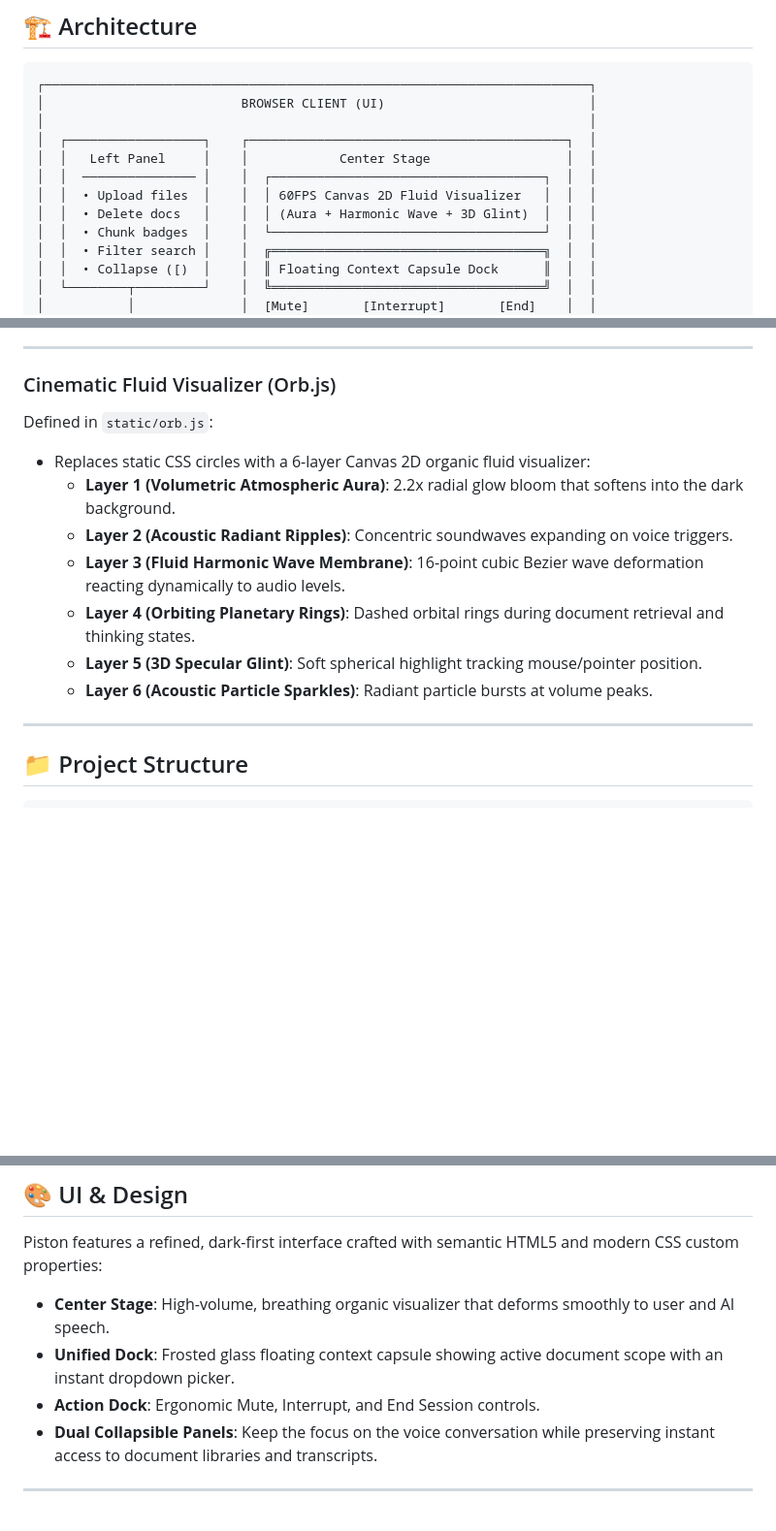
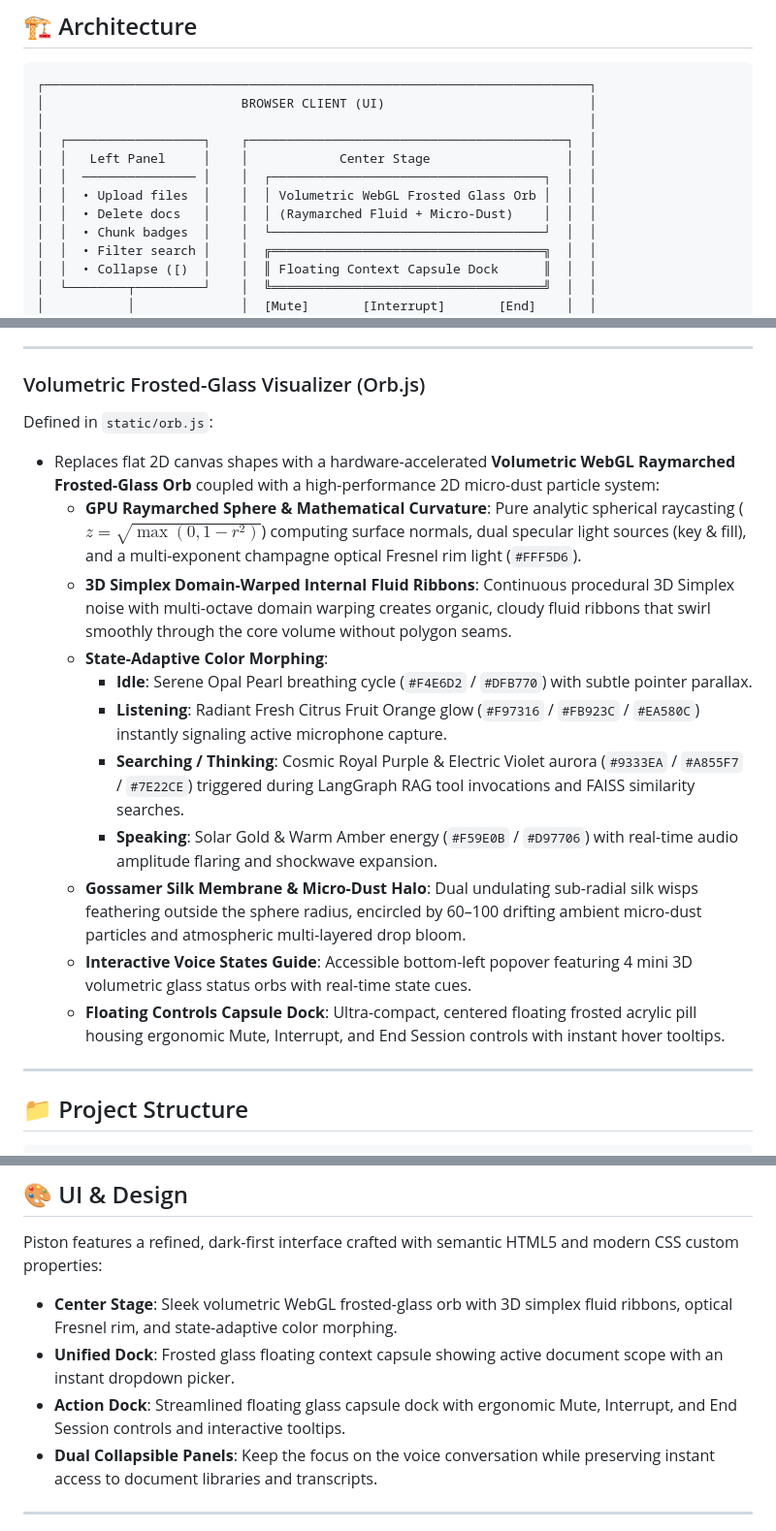
Before and after one commit to SuryaK999/Piston-VOICE-RAG, a Markdown page: README.md, 3 parts joined by grey strips. Shown at 97% size. Drawn GitHub-style; blank space fills up the shorter version.

Commit message:
docs: update README with volumetric WebGL orb architecture, voice states guide, and minimal controls

```diff
--- a/README.md
+++ b/README.md
@@ -106,8 +106,8 @@ It is designed for scenarios where speed and naturalness matter:
 │  ┌──────────────────┐    ┌──────────────────────────────────────────┐  │
 │  │   Left Panel     │    │            Center Stage                  │  │
 │  │  ─────────────── │    │  ┌────────────────────────────────────┐  │  │
-│  │  • Upload files  │    │  │ 60FPS Canvas 2D Fluid Visualizer   │  │  │
-│  │  • Delete docs   │    │  │ (Aura + Harmonic Wave + 3D Glint)  │  │  │
+│  │  • Upload files  │    │  │ Volumetric WebGL Frosted Glass Orb │  │  │
+│  │  • Delete docs   │    │  │ (Raymarched Fluid + Micro-Dust)    │  │  │
 │  │  • Chunk badges  │    │  └────────────────────────────────────┘  │  │
 │  │  • Filter search │    │  ╔════════════════════════════════════╗  │  │
 │  │  • Collapse ([)  │    │  ║ Floating Context Capsule Dock      ║  │  │
@@ -249,16 +249,20 @@ Defined in `static/db.js`:
 
 ---
 
-### Cinematic Fluid Visualizer (Orb.js)
+### Volumetric Frosted-Glass Visualizer (Orb.js)
 
 Defined in `static/orb.js`:
-* Replaces static CSS circles with a 6-layer Canvas 2D organic fluid visualizer:
-  * **Layer 1 (Volumetric Atmospheric Aura)**: 2.2x radial glow bloom that softens into the dark background.
-  * **Layer 2 (Acoustic Radiant Ripples)**: Concentric soundwaves expanding on voice triggers.
-  * **Layer 3 (Fluid Harmonic Wave Membrane)**: 16-point cubic Bezier wave deformation reacting dynamically to audio levels.
-  * **Layer 4 (Orbiting Planetary Rings)**: Dashed orbital rings during document retrieval and thinking states.
-  * **Layer 5 (3D Specular Glint)**: Soft spherical highlight tracking mouse/pointer position.
-  * **Layer 6 (Acoustic Particle Sparkles)**: Radiant particle bursts at volume peaks.
+* Replaces flat 2D canvas shapes with a hardware-accelerated **Volumetric WebGL Raymarched Frosted-Glass Orb** coupled with a high-performance 2D micro-dust particle system:
+  * **GPU Raymarched Sphere & Mathematical Curvature**: Pure analytic spherical raycasting ($z = \sqrt{\max(0, 1 - r^2)}$) computing surface normals, dual specular light sources (key & fill), and a multi-exponent champagne optical Fresnel rim light (`#FFF5D6`).
+  * **3D Simplex Domain-Warped Internal Fluid Ribbons**: Continuous procedural 3D Simplex noise with multi-octave domain warping creates organic, cloudy fluid ribbons that swirl smoothly through the core volume without polygon seams.
+  * **State-Adaptive Color Morphing**:
+    * **Idle**: Serene Opal Pearl breathing cycle (`#F4E6D2` / `#DFB770`) with subtle pointer parallax.
+    * **Listening**: Radiant Fresh Citrus Fruit Orange glow (`#F97316` / `#FB923C` / `#EA580C`) instantly signaling active microphone capture.
+    * **Searching / Thinking**: Cosmic Royal Purple & Electric Violet aurora (`#9333EA` / `#A855F7` / `#7E22CE`) triggered during LangGraph RAG tool invocations and FAISS similarity searches.
+    * **Speaking**: Solar Gold & Warm Amber energy (`#F59E0B` / `#D97706`) with real-time audio amplitude flaring and shockwave expansion.
+  * **Gossamer Silk Membrane & Micro-Dust Halo**: Dual undulating sub-radial silk wisps feathering outside the sphere radius, encircled by 60–100 drifting ambient micro-dust particles and atmospheric multi-layered drop bloom.
+  * **Interactive Voice States Guide**: Accessible bottom-left popover featuring 4 mini 3D volumetric glass status orbs with real-time state cues.
+  * **Floating Controls Capsule Dock**: Ultra-compact, centered floating frosted acrylic pill housing ergonomic Mute, Interrupt, and End Session controls with instant hover tooltips.
 
 ---
 
@@ -468,9 +472,9 @@ Piston's voice behavior is governed by 15 strict behavioral guidelines in `app/c
 ## 🎨 UI & Design
 
 Piston features a refined, dark-first interface crafted with semantic HTML5 and modern CSS custom properties:
-* **Center Stage**: High-volume, breathing organic visualizer that deforms smoothly to user and AI speech.
+* **Center Stage**: Sleek volumetric WebGL frosted-glass orb with 3D simplex fluid ribbons, optical Fresnel rim, and state-adaptive color morphing.
 * **Unified Dock**: Frosted glass floating context capsule showing active document scope with an instant dropdown picker.
-* **Action Dock**: Ergonomic Mute, Interrupt, and End Session controls.
+* **Action Dock**: Streamlined floating glass capsule dock with ergonomic Mute, Interrupt, and End Session controls and interactive tooltips.
 * **Dual Collapsible Panels**: Keep the focus on the voice conversation while preserving instant access to document libraries and transcripts.
 
 ---
```
Also changed, not shown: other parts of README.md (+6 -6 lines).
